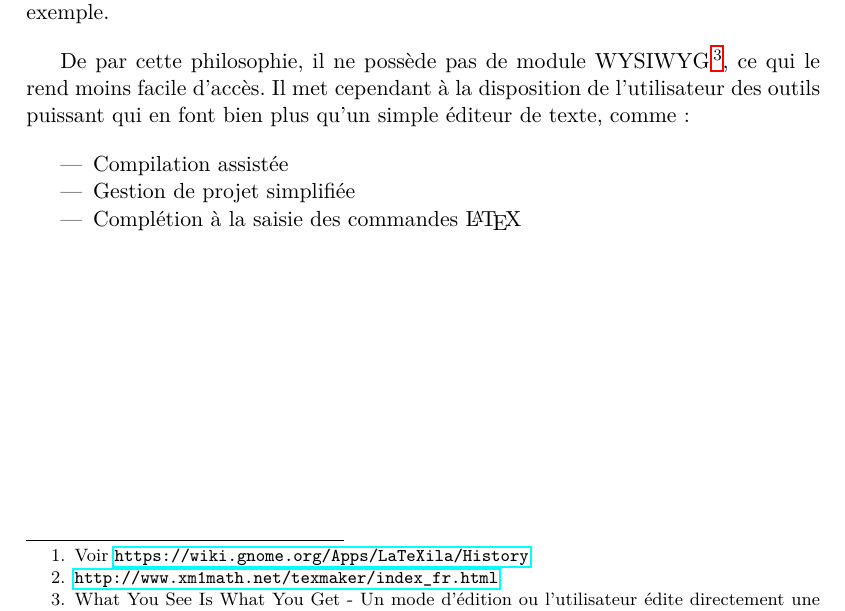
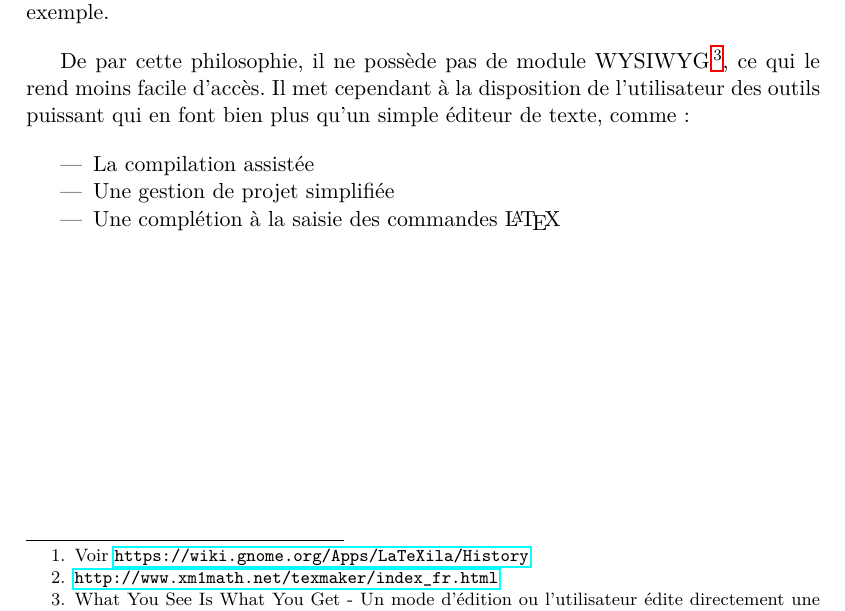
Before and after one commit to halfa/alambic, a LaTeX document (report/index.tex): part of page 3 of 9, cut so that both start at the same text. Compiled offline with LaTeX, dvips and Ghostscript.

Commit message:
Fix latexila features

```diff
--- a/report/index.tex
+++ b/report/index.tex
@@ -51,12 +51,12 @@ Latexila est un projet d'éditeur LaTeX pour le projet Gnome, dont le développe
 Bien que commencé en C, le projet a été porté vers le langage Vala en 2010. Latexila adopte une approche centrée sur le code, ce qui lui permet d'être bien plus léger que nombre d'autres éditeurs, comme TeXMaker\footnote{\url{http://www.xm1math.net/texmaker/index_fr.html}} par exemple.
 
 De par cette philosophie, il ne possède pas de module WYSIWYG\footnote{What You See Is What You Get - Un mode d'édition ou l'utilisateur édite directement une vue correspondant au rendu final}, ce qui le rend moins facile d'accès.
-Il met cependant à la disposition de l'utilisateur des outils puissant qui en font bien plus qu'un simple éditeur de texte, comme:
+Il met cependant à la disposition de l'utilisateur des outils puissant qui en font bien plus qu'un simple éditeur de texte, comme :
 
 \begin{itemize}
-	\item Compilation assistée
-	\item Gestion de projet simplifiée
-	\item Complétion à la saisie des commandes \LaTeX
+	\item La compilation assistée
+	\item Une gestion de projet simplifiée
+	\item Une complétion à la saisie des commandes \LaTeX
 \end{itemize}
 
 \chapter{Étude pratique} % (fold)
```
Also changed, not shown: report/index.tex (2 more changed lines).
